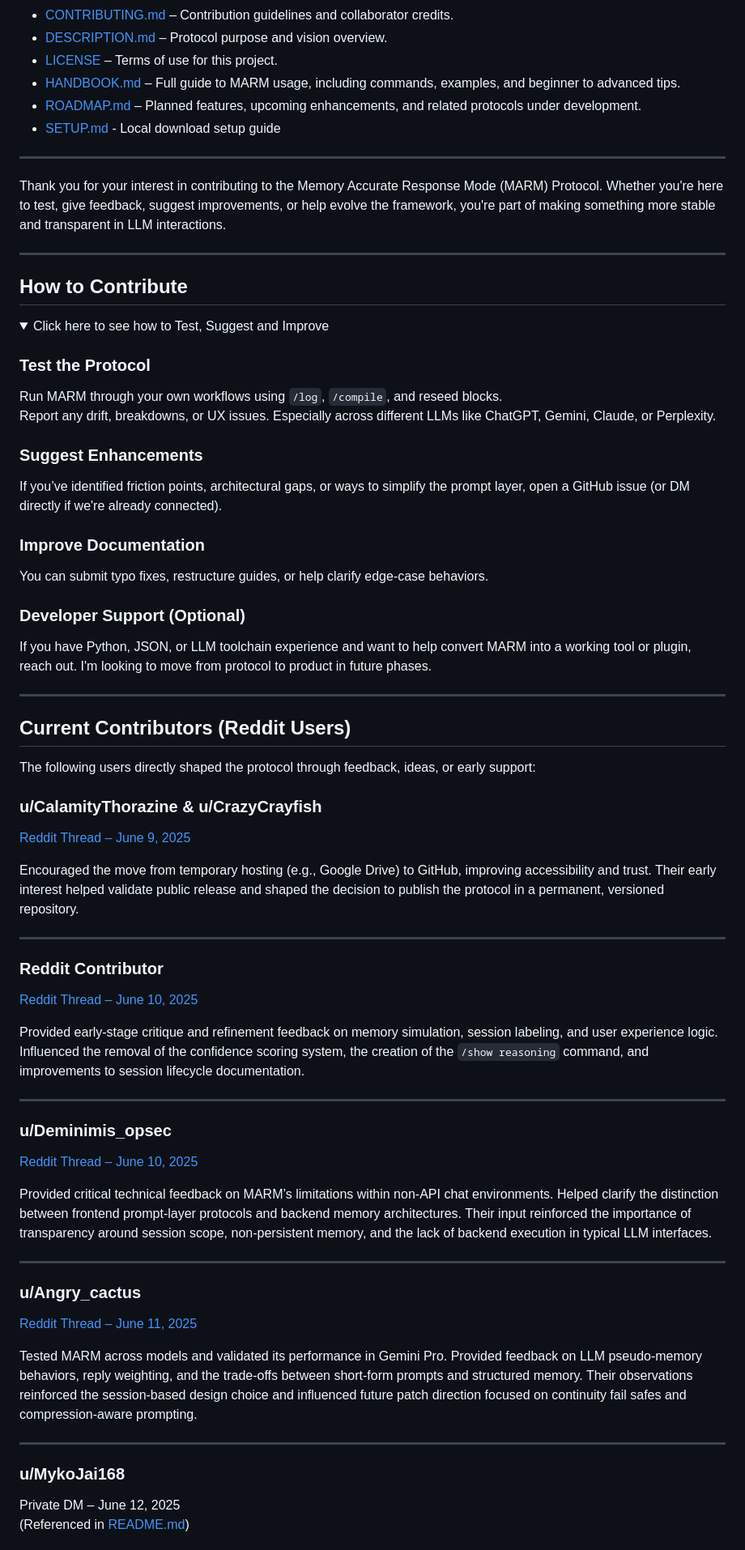
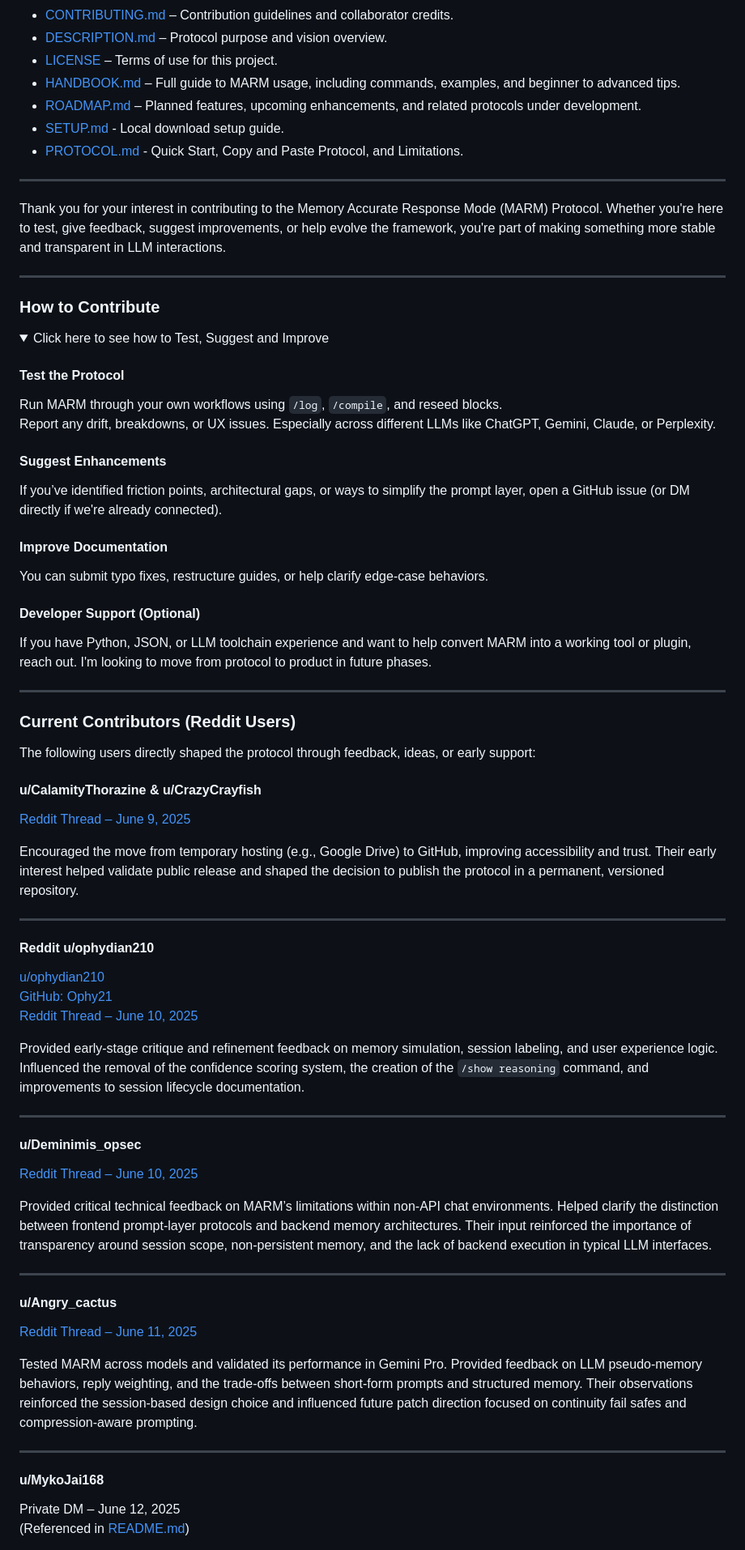
Before and after one commit to Lyellr88/MARM-Protocol, a Markdown page: CONTRIBUTING.md, the part around the change printed below. Shown: that part at 81% size. GitHub-like rendering; folded sections open.

```diff
--- a/CONTRIBUTING.md
+++ b/CONTRIBUTING.md
@@ -10,7 +10,8 @@
 - [LICENSE](LICENSE) – Terms of use for this project.
 - [HANDBOOK.md](HANDBOOK.md) – Full guide to MARM usage, including commands, examples, and beginner to advanced tips.
 - [ROADMAP.md](ROADMAP.md) – Planned features, upcoming enhancements, and related protocols under development.
-- [SETUP.md](SETUP.md) - Local download setup guide
+- [SETUP.md](SETUP.md) - Local download setup guide.
+- [PROTOCOL.md](PROTOCOL.md) - Quick Start, Copy and Paste Protocol, and Limitations.
 
 ---
 
@@ -18,59 +19,62 @@ Thank you for your interest in contributing to the Memory Accurate Response Mode
 
 ---
 
-## How to Contribute
+### How to Contribute
 <details>
 <summary>Click here to see how to Test, Suggest and Improve</summary>
 
-### Test the Protocol
+#### Test the Protocol
 Run MARM through your own workflows using `/log`, `/compile`, and reseed blocks.
 Report any drift, breakdowns, or UX issues. Especially across different LLMs like ChatGPT, Gemini, Claude, or Perplexity.
 
-### Suggest Enhancements
+#### Suggest Enhancements
 If you’ve identified friction points, architectural gaps, or ways to simplify the prompt layer, open a GitHub issue (or DM directly if we're already connected).
 
-### Improve Documentation
+#### Improve Documentation
 You can submit typo fixes, restructure guides, or help clarify edge-case behaviors.
 
-### Developer Support (Optional)
+#### Developer Support (Optional)
 If you have Python, JSON, or LLM toolchain experience and want to help convert MARM into a working tool or plugin, reach out. I'm looking to move from protocol to product in future phases.
 </details>
 
 ---
 
-## Current Contributors (Reddit Users)
+### Current Contributors (Reddit Users)
 
 The following users directly shaped the protocol through feedback, ideas, or early support:
 
-### u/CalamityThorazine & u/CrazyCrayfish
+#### u/CalamityThorazine & u/CrazyCrayfish
 [Reddit Thread – June 9, 2025](https://www.reddit.com/r/PromptEngineering/comments/1l7jtpn/i_analyzed_150_real_ai_complaints_then_built_a/)
 
 Encouraged the move from temporary hosting (e.g., Google Drive) to GitHub, improving accessibility and trust. Their early interest helped validate public release and shaped the decision to publish the protocol in a permanent, versioned repository.
 
 ---
 
-### Reddit Contributor
+#### Reddit u/ophydian210
+
+[u/ophydian210](https://www.reddit.com/user/ophydian210/)
+[GitHub: Ophy21](https://github.com/Ophy21)
 [Reddit Thread – June 10, 2025](https://www.reddit.com/r/PromptEngineering/comments/1l7jtpn/i_analyzed_150_real_ai_complaints_then_built_a/)
 
 Provided early-stage critique and refinement feedback on memory simulation, session labeling, and user experience logic. Influenced the removal of the confidence scoring system, the creation of the `/show reasoning` command, and improvements to session lifecycle documentation.
 
 ---
 
-### u/Deminimis_opsec
+#### u/Deminimis_opsec
 [Reddit Thread – June 10, 2025](https://www.reddit.com/r/PromptEngineering/comments/1l7jtpn/i_analyzed_150_real_ai_complaints_then_built_a/)
 
 Provided critical technical feedback on MARM’s limitations within non-API chat environments. Helped clarify the distinction between frontend prompt-layer protocols and backend memory architectures. Their input reinforced the importance of transparency around session scope, non-persistent memory, and the lack of backend execution in typical LLM interfaces.
 
 ---
 
-### u/Angry_cactus
+#### u/Angry_cactus
 [Reddit Thread – June 11, 2025](https://www.reddit.com/r/PromptEngineering/comments/1l7jtpn/i_analyzed_150_real_ai_complaints_then_built_a/)
 
 Tested MARM across models and validated its performance in Gemini Pro. Provided feedback on LLM pseudo-memory behaviors, reply weighting, and the trade-offs between short-form prompts and structured memory. Their observations reinforced the session-based design choice and influenced future patch direction focused on continuity fail safes and compression-aware prompting.
 
 ---
 
-### u/MykoJai168
+#### u/MykoJai168
 Private DM – June 12, 2025
 (Referenced in [README.md](README.md))
 
```
Also changed, not shown: other parts of CONTRIBUTING.md (+1 -1 lines).
